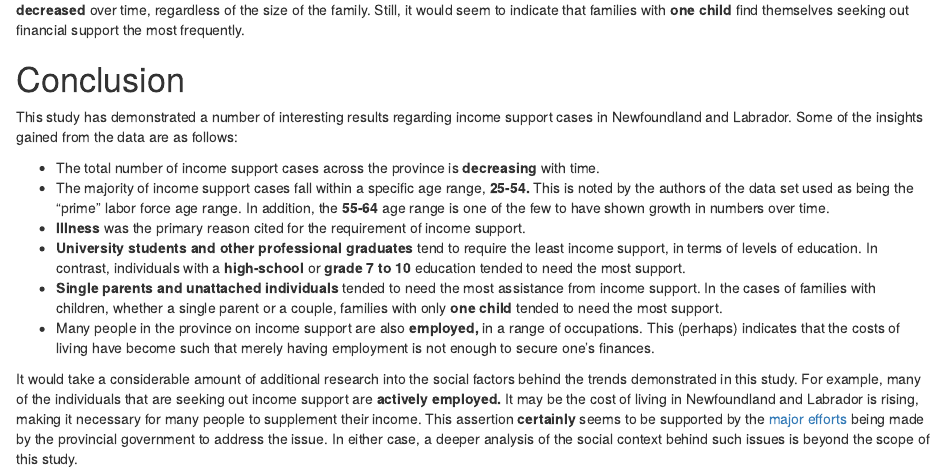
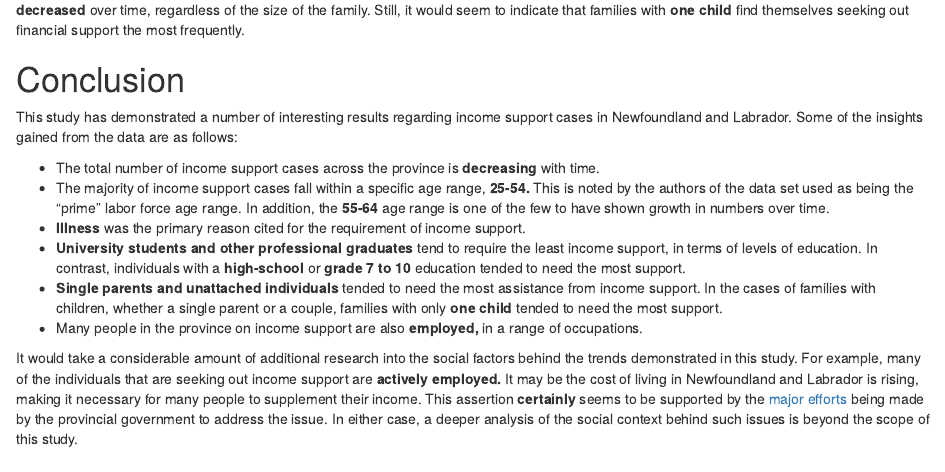
Before and after one commit to sa0v/Income_Support, an R Markdown document (Income_Support.Rmd): the page in a window 1100 px wide, from 7640 px down. Rendered offline with R 4.5, knitr and Pandoc, with nearby package versions; some code elsewhere in the file could not run offline; column names are cleaned by a stand-in for the janitor package.

Commit message:
Removed a sentence

```diff
--- a/Income_Support.Rmd
+++ b/Income_Support.Rmd
@@ -350,6 +350,6 @@ This study has demonstrated a number of interesting results regarding income sup
 - **Illness** was the primary reason cited for the requirement of income support.
 - **University students and other professional graduates** tend to require the least income support, in terms of levels of education. In contrast, individuals with a **high-school** or **grade 7 to 10** education tended to need the most support.
 - **Single parents and unattached individuals** tended to need the most assistance from income support. In the cases of families with children, whether a single parent or a couple, families with only **one child** tended to need the most support.
-- Many people in the province on income support are also **employed,** in a range of occupations. This (perhaps) indicates that the costs of living have become such that merely having employment is not enough to secure one's finances.
+- Many people in the province on income support are also **employed,** in a range of occupations.
 
 It would take a considerable amount of additional research into the social factors behind the trends demonstrated in this study. For example, many of the individuals that are seeking out income support are **actively employed.** It may be the cost of living in Newfoundland and Labrador is rising, making it necessary for many people to supplement their income. This assertion **certainly** seems to be supported by the [major efforts](https://www.gov.nl.ca/fin/cost-of-living-measures/) being made by the provincial government to address the issue. In either case, a deeper analysis of the social context behind such issues is beyond the scope of this study.
```
